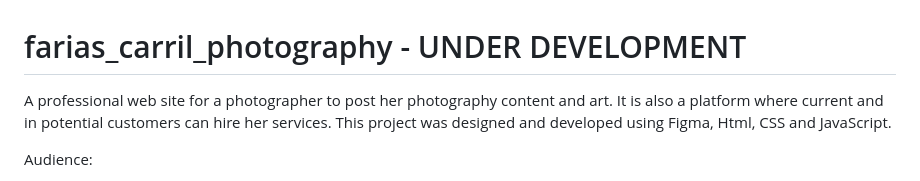
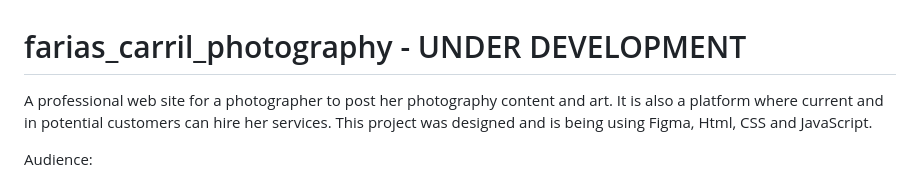
Before and after one commit to carrildan/farias_carril_photography-UNDER-DEVELOPMENT-, a Markdown page: README.md, the part around the change. Drawn GitHub-style.

```diff
--- a/README.md
+++ b/README.md
@@ -1,5 +1,5 @@
 # farias_carril_photography - UNDER DEVELOPMENT
-A professional web site for a photographer to post her photography content and art. It is also a platform where current and in potential customers can hire her services. This project was designed and developed using Figma, Html, CSS and JavaScript.
+A professional web site for a photographer to post her photography content and art. It is also a platform where current and in potential customers can hire her services. This project was designed and is being using Figma, Html, CSS and JavaScript.
 
 
 
```
